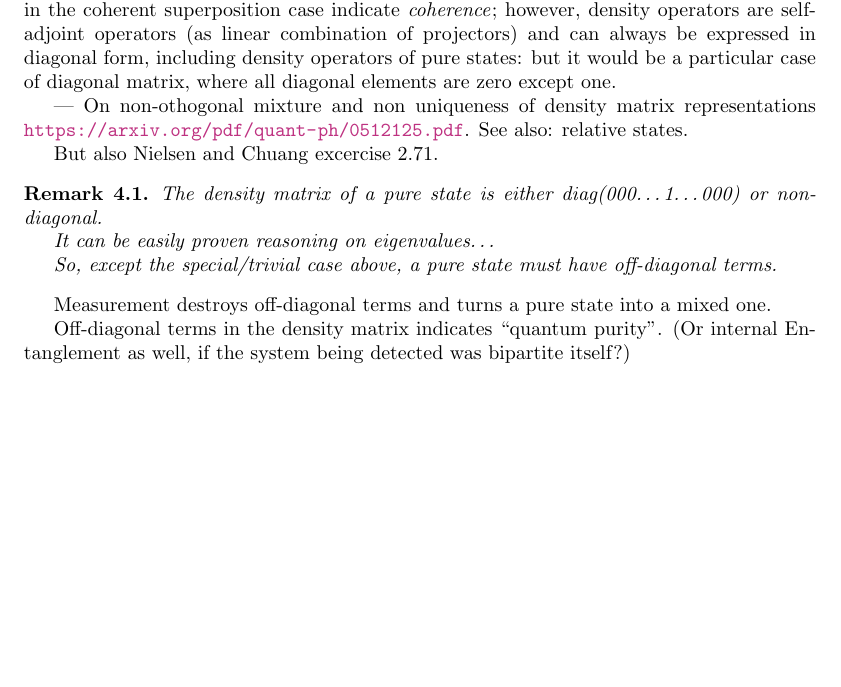
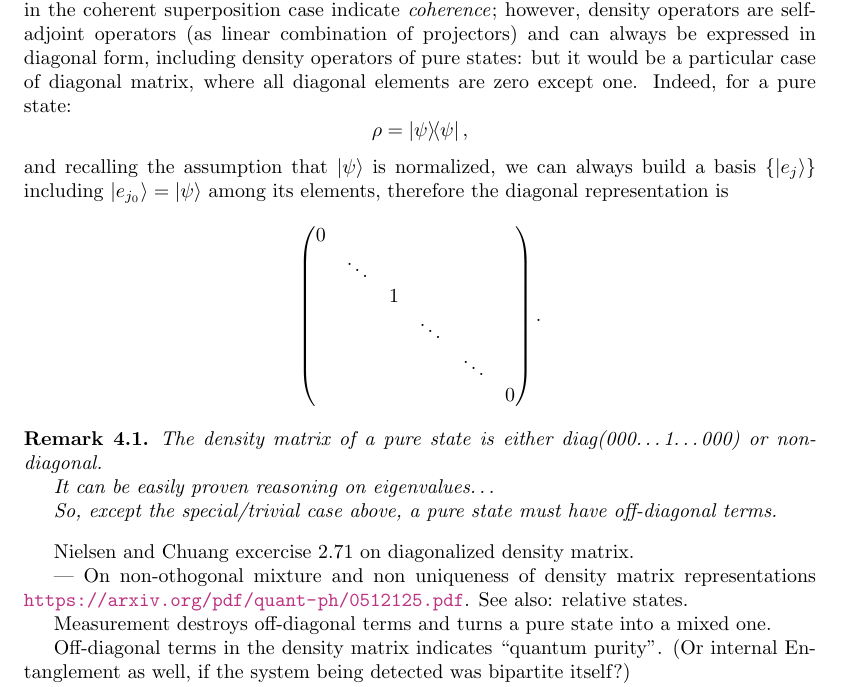
Before and after one commit to gderosa/timeq, a LaTeX thesis (main.tex, which reads tex/decohere/mix.tex): part of page 17 of 40, cut so that both start at the same text, the shorter picture padded with empty space. Compiled offline with pdfLaTeX.

Commit message:
decohere: sparse matrix

```diff
--- a/tex/decohere/mix.tex
+++ b/tex/decohere/mix.tex
@@ -40,13 +40,23 @@ indicate \emph{coherence}; however, density operators are self-adjoint operators
 (as linear combination of projectors) and can always be expressed in
 diagonal form, including density operators of pure states: but it would be
 a particular case of diagonal matrix, where all diagonal elements are zero
-except one.
-
-
---- On non-othogonal mixture and non uniqueness of density matrix representations
-\url{https://arxiv.org/pdf/quant-ph/0512125.pdf}. See also: relative states.
-
-But also Nielsen and Chuang excercise  2.71.
+except one. Indeed, for a pure state:
+\[
+  \rho = \ketbra{\psi}{\psi}\text{,}
+\]
+and recalling the assumption that $\ket{\psi}$ is normalized,
+we can always build a basis $\qty{\ket{e_j}}$ including $\ket{e_{j_0}} = \ket{\psi}$
+among its elements, therefore the diagonal representation is
+\[
+  \begin{pmatrix}
+    0           &       &       &       &       &           \\
+                &\ddots &       &       &       &           \\
+                &       &1      &       &       &           \\
+                &       &       &\ddots &       &           \\
+                &       &       &       &\ddots &           \\
+                &       &       &       &       &0
+  \end{pmatrix}\text{.}
+\]
 
 \begin{remark}
   The density matrix of a pure state is either diag(000\dots1\dots000) or non-diagonal.
@@ -55,6 +65,13 @@ But also Nielsen and Chuang excercise  2.71.
 
   So, except the special/trivial case above, a pure state must have off-diagonal terms.
 \end{remark}
+
+Nielsen and Chuang excercise  2.71 on diagonalized density matrix.
+
+--- On non-othogonal mixture and non uniqueness of density matrix representations
+\url{https://arxiv.org/pdf/quant-ph/0512125.pdf}. See also: relative states.
+
+
 
 Measurement destroys off-diagonal terms and turns a pure state into a mixed one.
 
```
